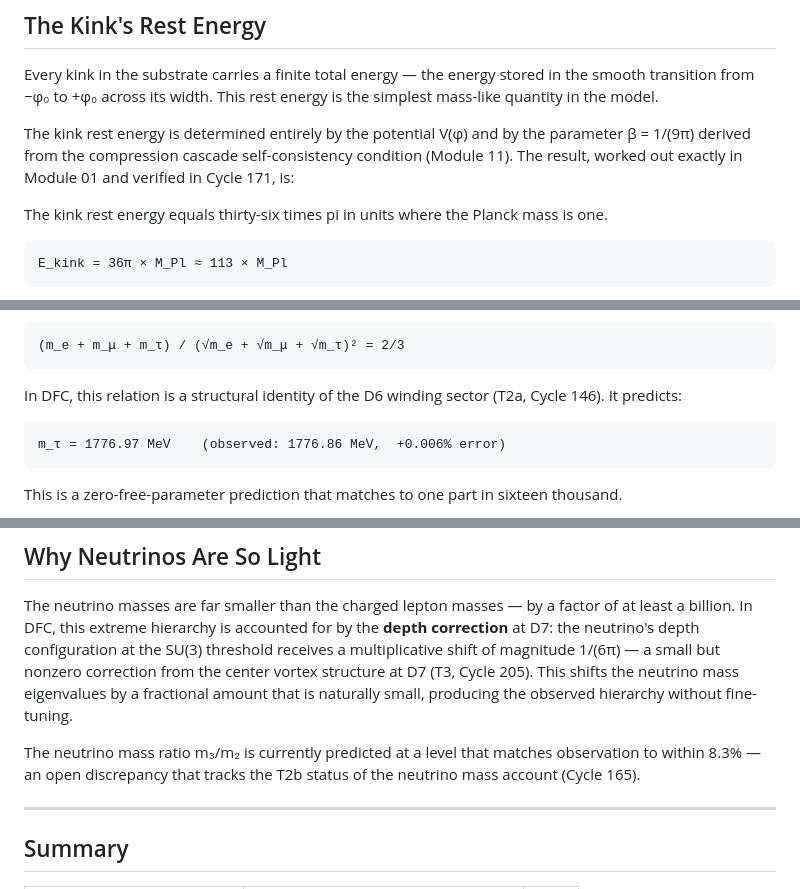
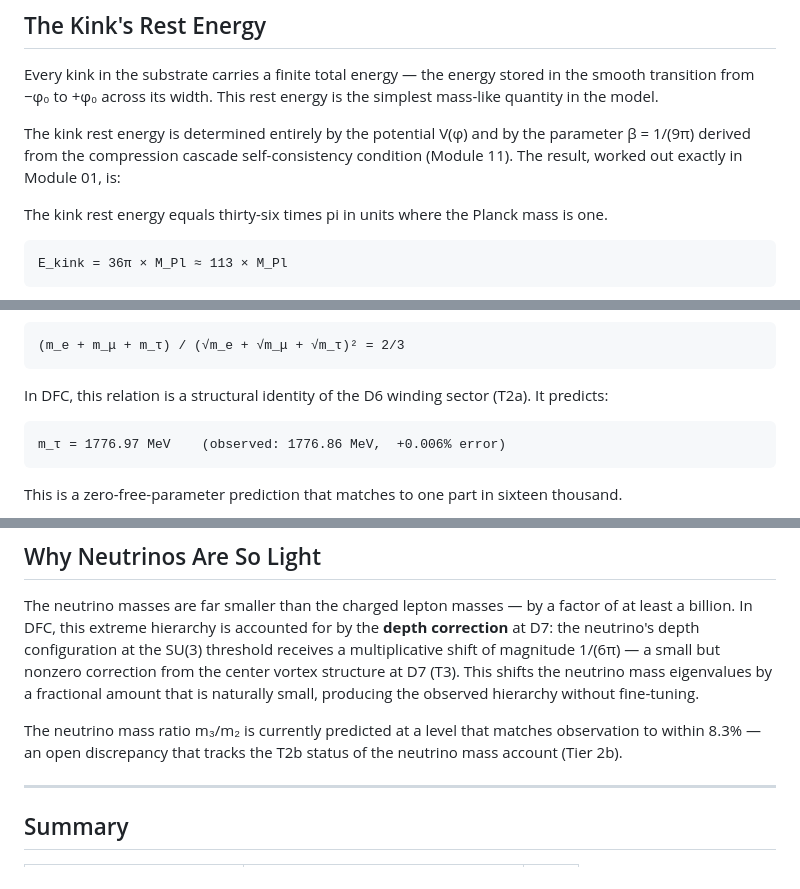
Before and after one commit to qcruz/DCModel, a Markdown page: educational/13_mass_from_compression.md, 3 parts joined by grey strips. GitHub-like rendering.

````diff
--- a/educational/13_mass_from_compression.md
+++ b/educational/13_mass_from_compression.md
@@ -57,7 +57,7 @@ mass-like quantity in the model.
 
 The kink rest energy is determined entirely by the potential V(φ) and by the parameter
 β = 1/(9π) derived from the compression cascade self-consistency condition (Module 11).
-The result, worked out exactly in Module 01 and verified in Cycle 171, is:
+The result, worked out exactly in Module 01, is:
 
 The kink rest energy equals thirty-six times pi in units where the Planck mass is one.
 
@@ -114,7 +114,7 @@ roots, equals exactly two-thirds.
 (m_e + m_μ + m_τ) / (√m_e + √m_μ + √m_τ)² = 2/3
 ```
 
-In DFC, this relation is a structural identity of the D6 winding sector (T2a, Cycle 146).
+In DFC, this relation is a structural identity of the D6 winding sector (T2a).
 It predicts:
 
 ```
@@ -149,12 +149,12 @@ The neutrino masses are far smaller than the charged lepton masses — by a fact
 least a billion. In DFC, this extreme hierarchy is accounted for by the **depth correction**
 at D7: the neutrino's depth configuration at the SU(3) threshold receives a multiplicative
 shift of magnitude 1/(6π) — a small but nonzero correction from the center vortex
-structure at D7 (T3, Cycle 205). This shifts the neutrino mass eigenvalues by a fractional
+structure at D7 (T3). This shifts the neutrino mass eigenvalues by a fractional
 amount that is naturally small, producing the observed hierarchy without fine-tuning.
 
 The neutrino mass ratio m₃/m₂ is currently predicted at a level that matches observation
 to within 8.3% — an open discrepancy that tracks the T2b status of the neutrino mass
-account (Cycle 165).
+account (Tier 2b).
 
 ---
 
````
Also changed, not shown: educational/12_substrate_topology.md (+7 -7 lines), educational/14_spacetime_emergence.md (+4 -5 lines).
